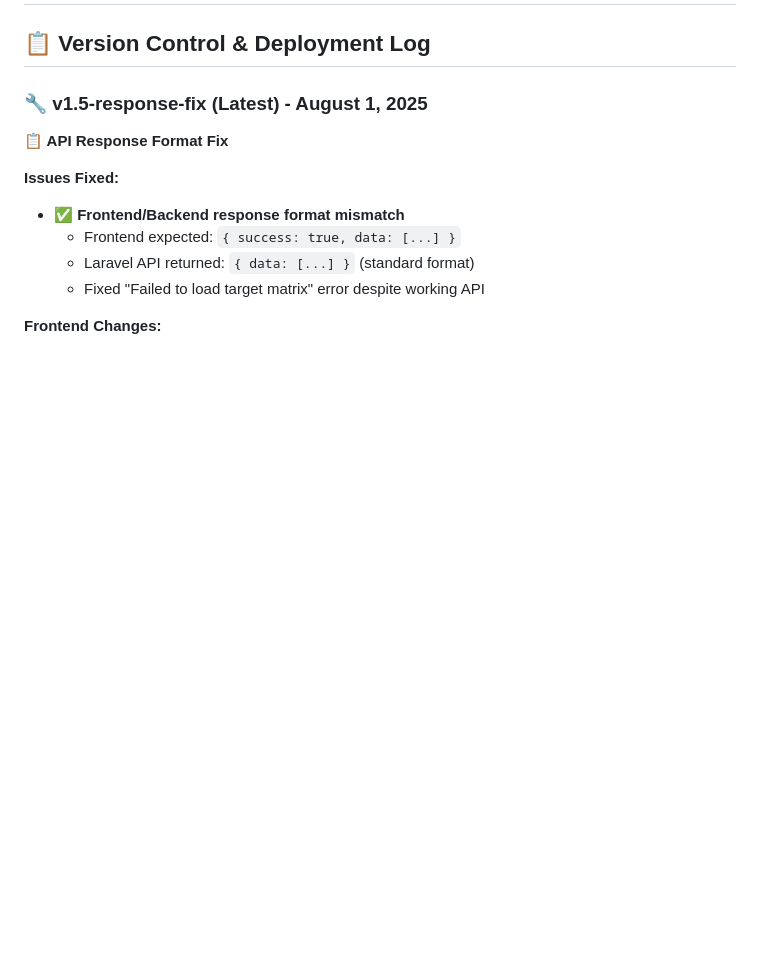
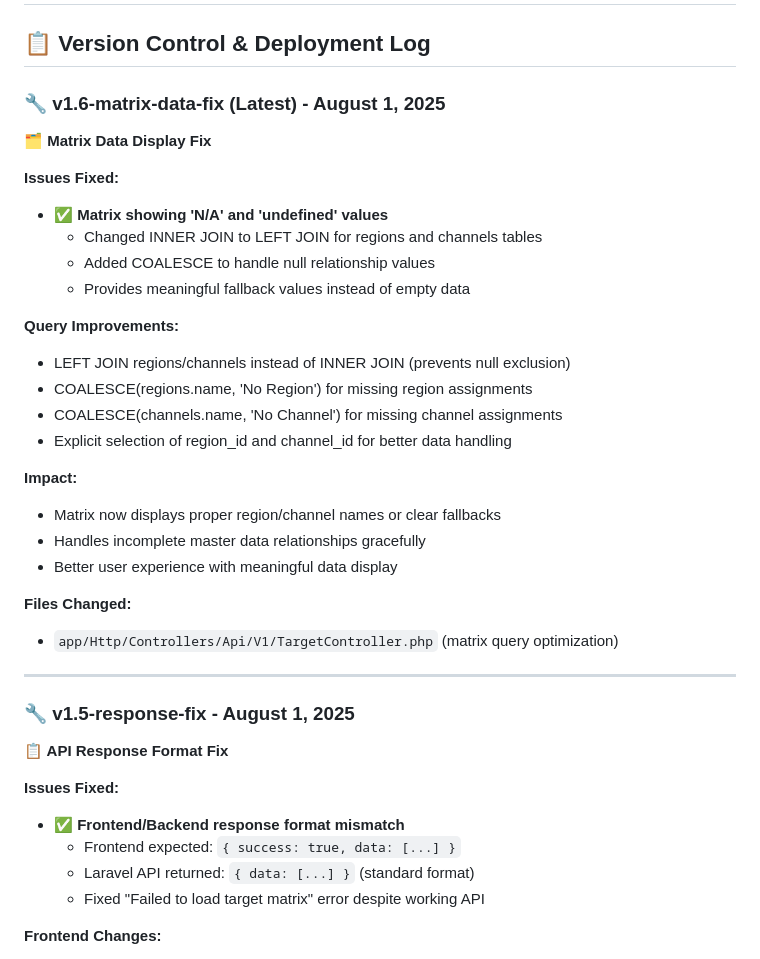
Before and after one commit to mohammed9038/Target, a Markdown page: VERSION_HISTORY.md, the part around the change. Drawn GitHub-style; blank space fills up the shorter version.

Commit message:
UPDATE DOCS v1.6: Add matrix data fix to version history
 UPDATED: VERSION_HISTORY.md
   - Added v1.6-matrix-data-fix details
   - Documented matrix query optimization with LEFT JOIN
   - Explained COALESCE fallback value handling
   - Listed specific database relationship improvements

 TRACKING:
   - Complete fix history from v1.0 to v1.6
   - Matrix data display issues resolution
   - Database query optimization improvements
   - User experience enhancements for incomplete data

```diff
--- a/VERSION_HISTORY.md
+++ b/VERSION_HISTORY.md
@@ -2,7 +2,32 @@
 
 ## 📋 **Version Control & Deployment Log**
 
-### 🔧 **v1.5-response-fix (Latest)** - August 1, 2025
+### 🔧 **v1.6-matrix-data-fix (Latest)** - August 1, 2025
+**🗂️ Matrix Data Display Fix**
+
+**Issues Fixed:**
+- ✅ **Matrix showing 'N/A' and 'undefined' values**
+  - Changed INNER JOIN to LEFT JOIN for regions and channels tables
+  - Added COALESCE to handle null relationship values
+  - Provides meaningful fallback values instead of empty data
+
+**Query Improvements:**
+- LEFT JOIN regions/channels instead of INNER JOIN (prevents null exclusion)
+- COALESCE(regions.name, 'No Region') for missing region assignments
+- COALESCE(channels.name, 'No Channel') for missing channel assignments
+- Explicit selection of region_id and channel_id for better data handling
+
+**Impact:**
+- Matrix now displays proper region/channel names or clear fallbacks
+- Handles incomplete master data relationships gracefully
+- Better user experience with meaningful data display
+
+**Files Changed:**
+- `app/Http/Controllers/Api/V1/TargetController.php` (matrix query optimization)
+
+---
+
+### 🔧 **v1.5-response-fix** - August 1, 2025
 **📋 API Response Format Fix**
 
 **Issues Fixed:**
```
